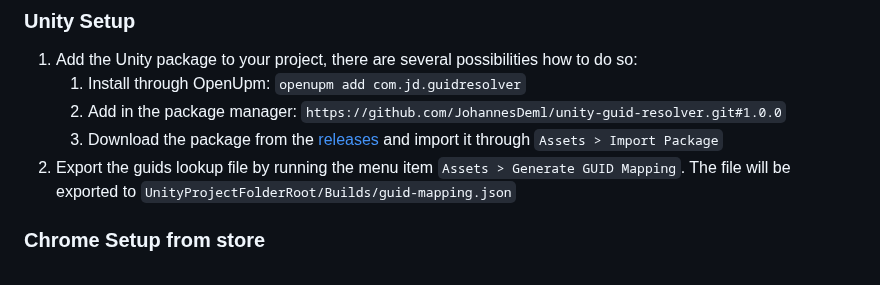
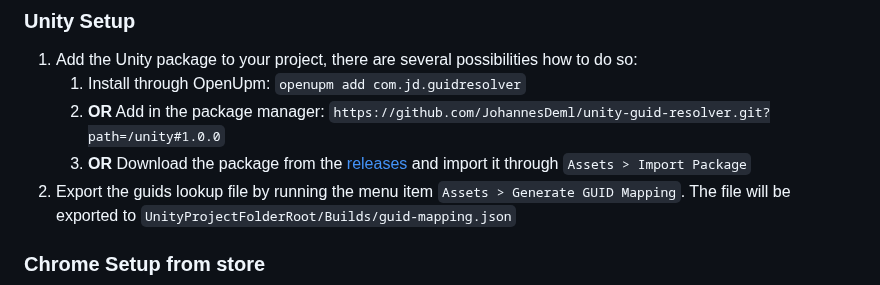
Before and after one commit to JohannesDeml/unity-guid-resolver, a Markdown page: README.md, the part around the change. GitHub-like rendering.

Commit message:
Fix git link for unity package

```diff
--- a/README.md
+++ b/README.md
@@ -35,8 +35,8 @@ This repo is experimental and was created out of the need to have a better exper
 
 1. Add the Unity package to your project, there are several possibilities how to do so:
    1. Install through OpenUpm: `openupm add com.jd.guidresolver`
-   2. Add in the package manager: `https://github.com/JohannesDeml/unity-guid-resolver.git#1.0.0`
-   3. Download the package from the [releases](https://github.com/JohannesDeml/unity-guid-resolver/releases/) and import it through `Assets > Import Package`
+   2. **OR** Add in the package manager: `https://github.com/JohannesDeml/unity-guid-resolver.git?path=/unity#1.0.0`
+   3. **OR** Download the package from the [releases](https://github.com/JohannesDeml/unity-guid-resolver/releases/) and import it through `Assets > Import Package`
 2. Export the guids lookup file by running the menu item `Assets > Generate GUID Mapping`. The file will be exported to `UnityProjectFolderRoot/Builds/guid-mapping.json`
 
 ### Chrome Setup from store
```
